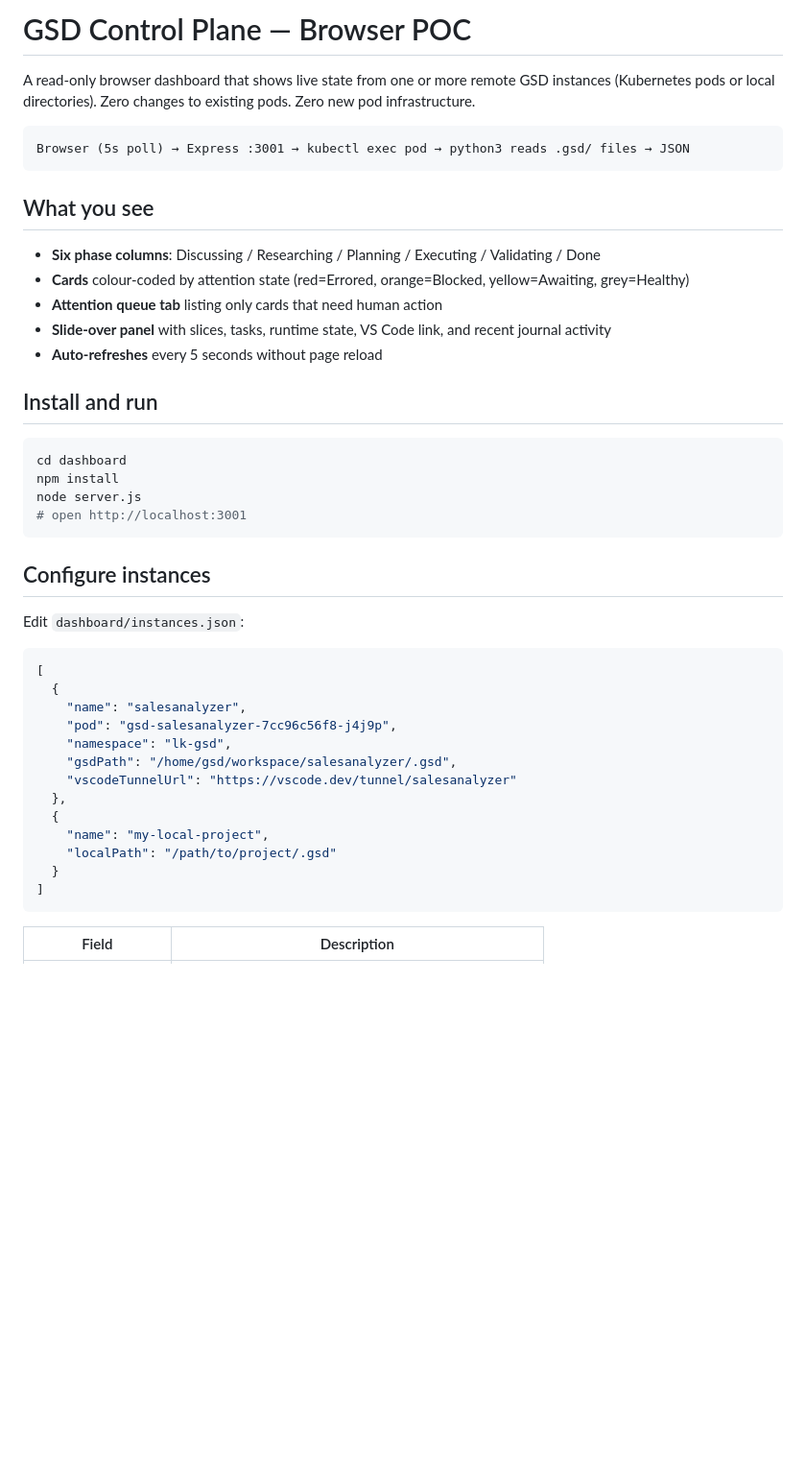
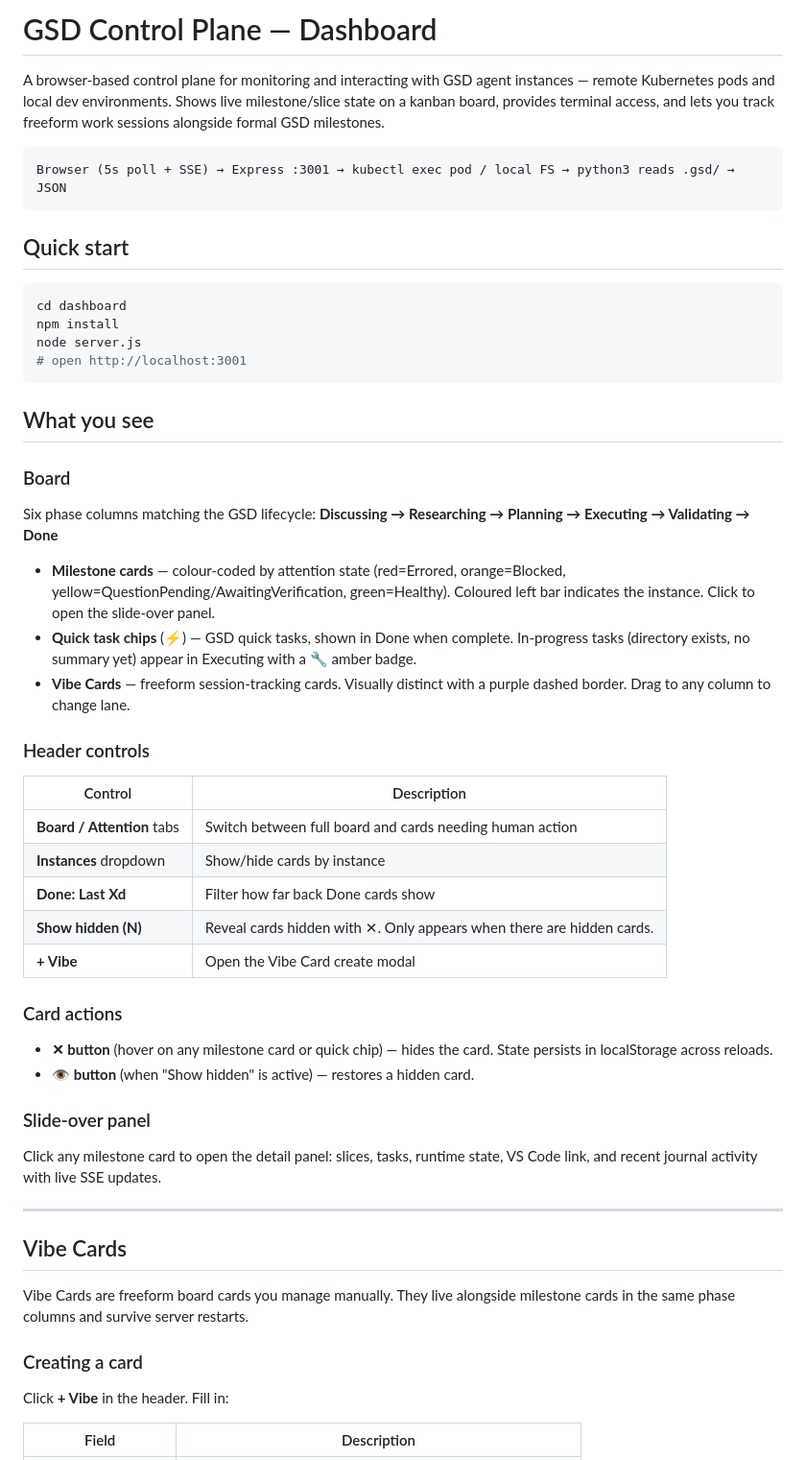
Before and after one commit to castai/remote-gsdv2, a Markdown page: dashboard/README.md, the part around one of its changes. Shown at 96% size. Drawn GitHub-style; blank space fills up the shorter version.

Commit message:
docs: rewrite dashboard README — Vibe Cards, comments, quick task merge, instance management, architecture

````diff
--- a/dashboard/README.md
+++ b/dashboard/README.md
@@ -1,20 +1,12 @@
-# GSD Control Plane — Browser POC
+# GSD Control Plane — Dashboard
 
-A read-only browser dashboard that shows live state from one or more remote GSD instances (Kubernetes pods or local directories). Zero changes to existing pods. Zero new pod infrastructure.
+A browser-based control plane for monitoring and interacting with GSD agent instances — remote Kubernetes pods and local dev environments. Shows live milestone/slice state on a kanban board, provides terminal access, and lets you track freeform work sessions alongside formal GSD milestones.
 
 ```
-Browser (5s poll) → Express :3001 → kubectl exec pod → python3 reads .gsd/ files → JSON
+Browser (5s poll + SSE) → Express :3001 → kubectl exec pod / local FS → python3 reads .gsd/ → JSON
 ```
 
-## What you see
-
-- **Six phase columns**: Discussing / Researching / Planning / Executing / Validating / Done
-- **Cards** colour-coded by attention state (red=Errored, orange=Blocked, yellow=Awaiting, grey=Healthy)
-- **Attention queue tab** listing only cards that need human action
-- **Slide-over panel** with slices, tasks, runtime state, VS Code link, and recent journal activity
-- **Auto-refreshes** every 5 seconds without page reload
-
-## Install and run
+## Quick start
 
 ```bash
 cd dashboard
@@ -23,25 +15,44 @@ node server.js
 # open http://localhost:3001
 ```
 
-## Configure instances
+## What you see
 
-Edit `dashboard/instances.json`:
+### Board
 
-```json
-[
-  {
-    "name": "salesanalyzer",
-    "pod": "gsd-salesanalyzer-7cc96c56f8-j4j9p",
-    "namespace": "lk-gsd",
-    "gsdPath": "/home/gsd/workspace/salesanalyzer/.gsd",
-    "vscodeTunnelUrl": "https://vscode.dev/tunnel/salesanalyzer"
-  },
-  {
-    "name": "my-local-project",
-    "localPath": "/path/to/project/.gsd"
-  }
-]
-```
+Six phase columns matching the GSD lifecycle: **Discussing → Researching → Planning → Executing → Validating → Done**
+
+- **Milestone cards** — colour-coded by attention state (red=Errored, orange=Blocked, yellow=QuestionPending/AwaitingVerification, green=Healthy). Coloured left bar indicates the instance. Click to open the slide-over panel.
+- **Quick task chips** (⚡) — GSD quick tasks, shown in Done when complete. In-progress tasks (directory exists, no summary yet) appear in Executing with a 🔧 amber badge.
+- **Vibe Cards** — freeform session-tracking cards. Visually distinct with a purple dashed border. Drag to any column to change lane.
+
+### Header controls
+
+| Control | Description |
+|---|---|
+| **Board / Attention** tabs | Switch between full board and cards needing human action |
+| **Instances** dropdown | Show/hide cards by instance |
+| **Done: Last Xd** | Filter how far back Done cards show |
+| **Show hidden (N)** | Reveal cards hidden with ✕. Only appears when there are hidden cards. |
+| **+ Vibe** | Open the Vibe Card create modal |
+
+### Card actions
+
+- **✕ button** (hover on any milestone card or quick chip) — hides the card. State persists in localStorage across reloads.
+- **👁 button** (when "Show hidden" is active) — restores a hidden card.
+
+### Slide-over panel
+
+Click any milestone card to open the detail panel: slices, tasks, runtime state, VS Code link, and recent journal activity with live SSE updates.
+
+---
+
+## Vibe Cards
+
+Vibe Cards are freeform board cards you manage manually. They live alongside milestone cards in the same phase columns and survive server restarts.
+
+### Creating a card
+
+Click **+ Vibe** in the header. Fill in:
 
 | Field | Description |
 |---|---|
````
Also changed, not shown: other parts of dashboard/README.md (+137 -42 lines).
